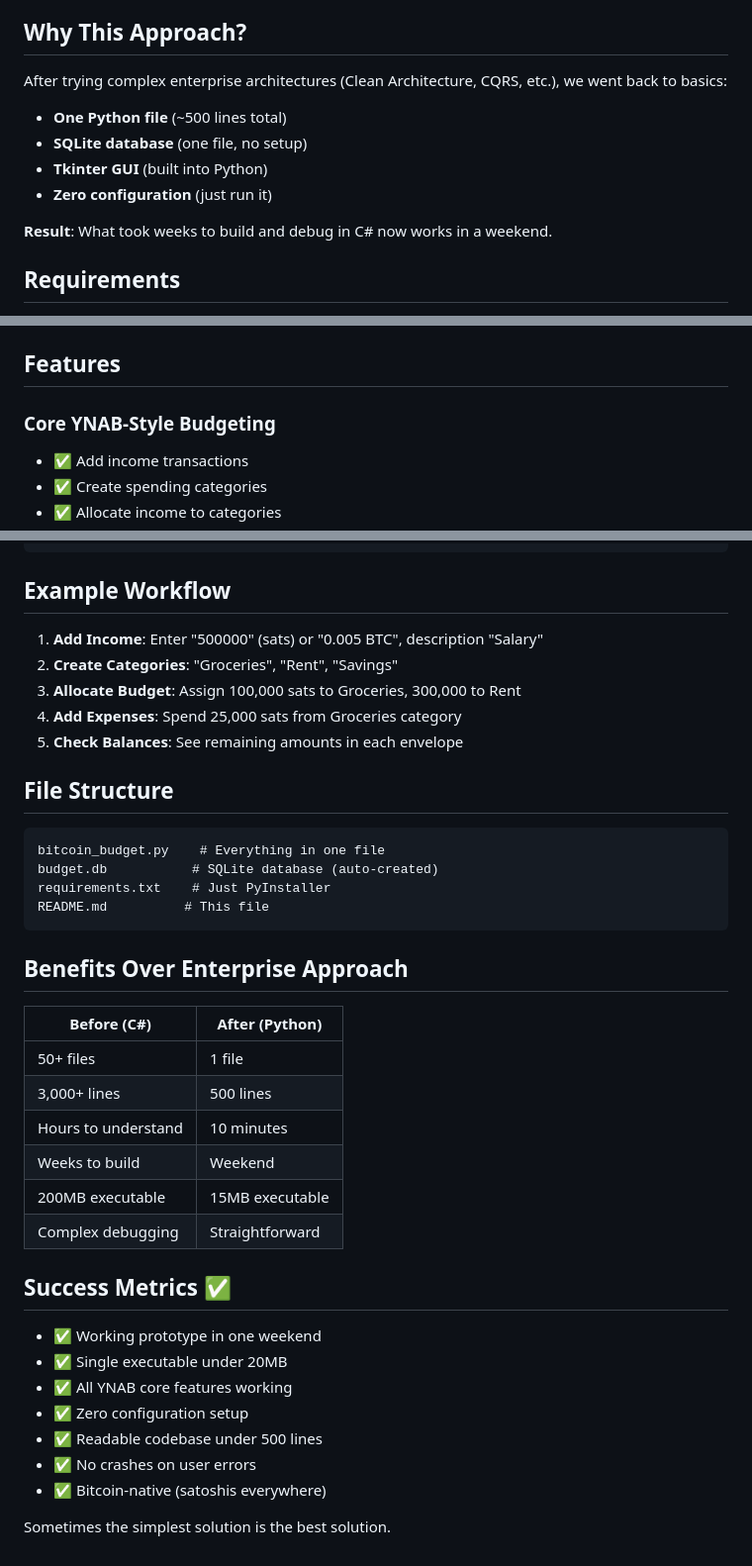
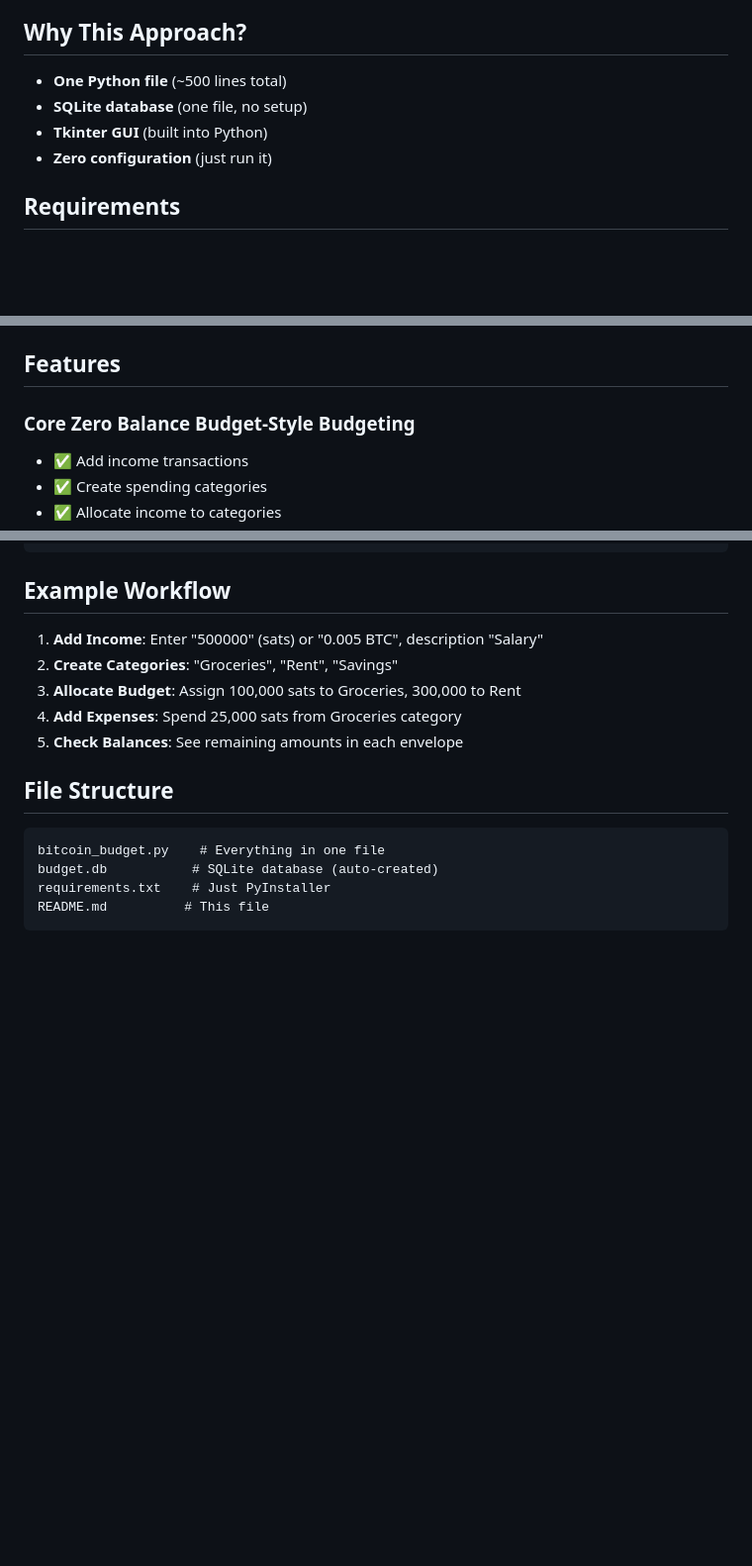
Before and after one commit to nostrgamer/BitcoinBudget, a Markdown page: README.md, 3 parts joined by grey strips. Shown at 99% size. Drawn GitHub-style; blank space fills up the shorter version.

Commit message:
Streamline README - Remove complex architecture backstory - Focus on what the app actually does - More concise and user-focused documentation

````diff
--- a/README.md
+++ b/README.md
@@ -12,14 +12,10 @@ A simple, single-file envelope budgeting application for Bitcoin users.
 
 ## Why This Approach?
 
-After trying complex enterprise architectures (Clean Architecture, CQRS, etc.), we went back to basics:
-
 - **One Python file** (~500 lines total)
 - **SQLite database** (one file, no setup)
 - **Tkinter GUI** (built into Python)
 - **Zero configuration** (just run it)
-
-**Result**: What took weeks to build and debug in C# now works in a weekend.
 
 ## Requirements
 
@@ -43,7 +39,7 @@ This creates a single `bitcoin_budget.exe` file (~15MB) that runs anywhere.
 
 ## Features
 
-### Core YNAB-Style Budgeting
+### Core Zero Balance Budget-Style Budgeting
 - ✅ Add income transactions
 - ✅ Create spending categories
 - ✅ Allocate income to categories
@@ -121,26 +117,3 @@ budget.db           # SQLite database (auto-created)
 requirements.txt    # Just PyInstaller
 README.md          # This file
 ```
-
-## Benefits Over Enterprise Approach
-
-| Before (C#) | After (Python) |
-|-------------|----------------|
-| 50+ files | 1 file |
-| 3,000+ lines | 500 lines |
-| Hours to understand | 10 minutes |
-| Weeks to build | Weekend |
-| 200MB executable | 15MB executable |
-| Complex debugging | Straightforward |
-
-## Success Metrics ✅
-
-- ✅ Working prototype in one weekend
-- ✅ Single executable under 20MB
-- ✅ All YNAB core features working
-- ✅ Zero configuration setup
-- ✅ Readable codebase under 500 lines
-- ✅ No crashes on user errors
-- ✅ Bitcoin-native (satoshis everywhere)
-
-Sometimes the simplest solution is the best solution.
````
